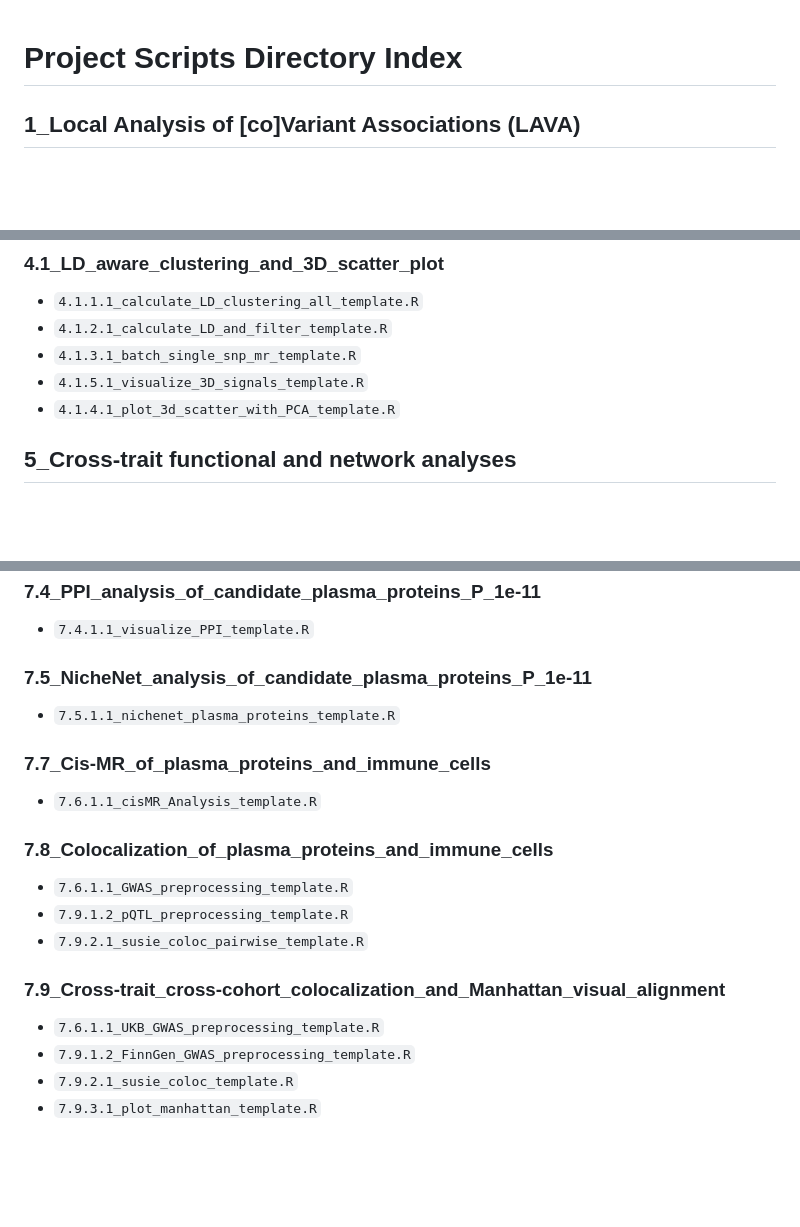
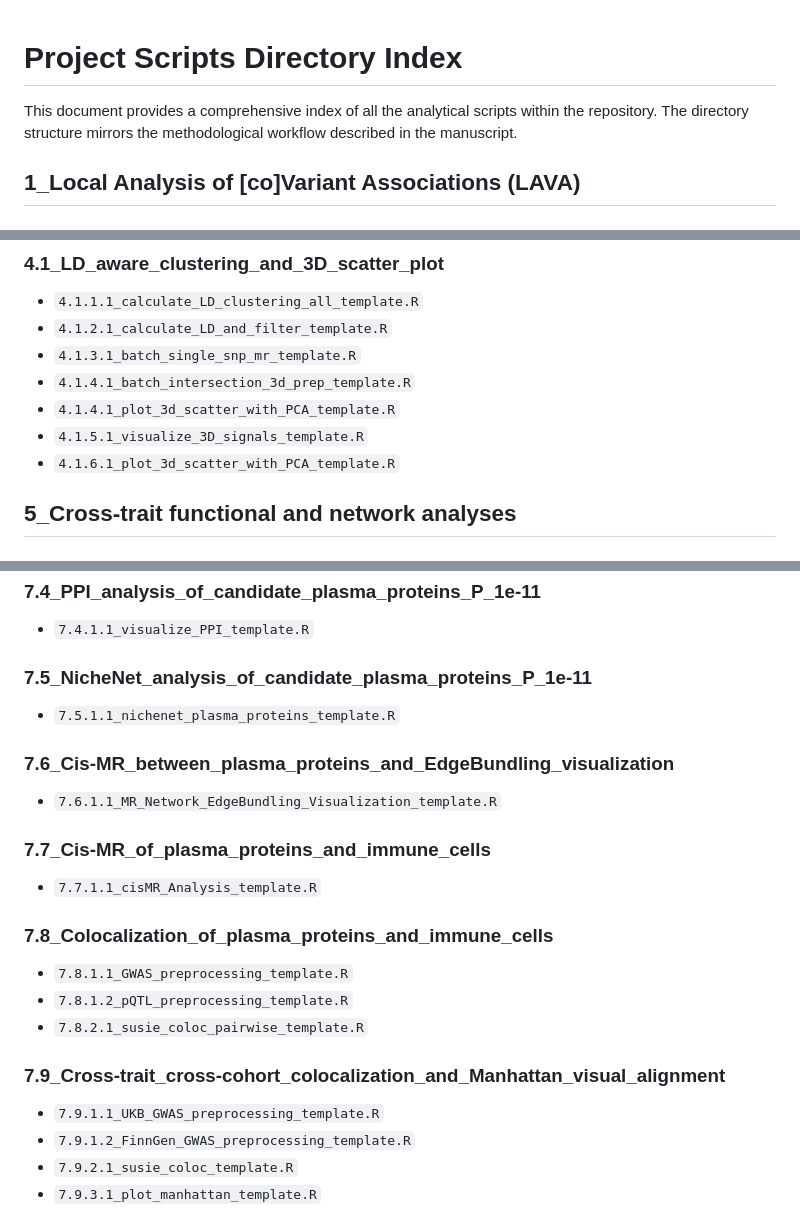
Before and after one commit to yaoxinyaoxinyaoxin/MHC-A2H, a Markdown page: Scripts_Directory_Index.md, 3 parts joined by grey strips. Rendered like a GitHub page; blank space fills up the shorter version.

Commit message:
Update Scripts Directory Index with new scripts
Added new scripts and updated existing entries in the project scripts directory index.

```diff
--- a/Scripts_Directory_Index.md
+++ b/Scripts_Directory_Index.md
@@ -1,4 +1,6 @@
 # Project Scripts Directory Index
+
+This document provides a comprehensive index of all the analytical scripts within the repository. The directory structure mirrors the methodological workflow described in the manuscript.
 
 ## 1_Local Analysis of [co]Variant Associations (LAVA)
 ### 1.1_LAVA
@@ -28,8 +30,10 @@
 - `4.1.1.1_calculate_LD_clustering_all_template.R`
 - `4.1.2.1_calculate_LD_and_filter_template.R`
 - `4.1.3.1_batch_single_snp_mr_template.R`
+- `4.1.4.1_batch_intersection_3d_prep_template.R`
+- `4.1.4.1_plot_3d_scatter_with_PCA_template.R`
 - `4.1.5.1_visualize_3D_signals_template.R`
-- `4.1.4.1_plot_3d_scatter_with_PCA_template.R`
+- `4.1.6.1_plot_3d_scatter_with_PCA_template.R`
 
 ## 5_Cross-trait functional and network analyses
 ### 5.1_Cross-trait_GO_and_KEGG_enrichment
@@ -64,14 +68,16 @@
 - `7.4.1.1_visualize_PPI_template.R`
 ### 7.5_NicheNet_analysis_of_candidate_plasma_proteins_P_1e-11
 - `7.5.1.1_nichenet_plasma_proteins_template.R`
+### 7.6_Cis-MR_between_plasma_proteins_and_EdgeBundling_visualization
+- `7.6.1.1_MR_Network_EdgeBundling_Visualization_template.R`
 ### 7.7_Cis-MR_of_plasma_proteins_and_immune_cells
-- `7.6.1.1_cisMR_Analysis_template.R`
+- `7.7.1.1_cisMR_Analysis_template.R`
 ### 7.8_Colocalization_of_plasma_proteins_and_immune_cells
-- `7.6.1.1_GWAS_preprocessing_template.R`
-- `7.9.1.2_pQTL_preprocessing_template.R`
-- `7.9.2.1_susie_coloc_pairwise_template.R`
+- `7.8.1.1_GWAS_preprocessing_template.R`
+- `7.8.1.2_pQTL_preprocessing_template.R`
+- `7.8.2.1_susie_coloc_pairwise_template.R`
 ### 7.9_Cross-trait_cross-cohort_colocalization_and_Manhattan_visual_alignment
-- `7.6.1.1_UKB_GWAS_preprocessing_template.R`
+- `7.9.1.1_UKB_GWAS_preprocessing_template.R`
 - `7.9.1.2_FinnGen_GWAS_preprocessing_template.R`
 - `7.9.2.1_susie_coloc_template.R`
 - `7.9.3.1_plot_manhattan_template.R`
```
